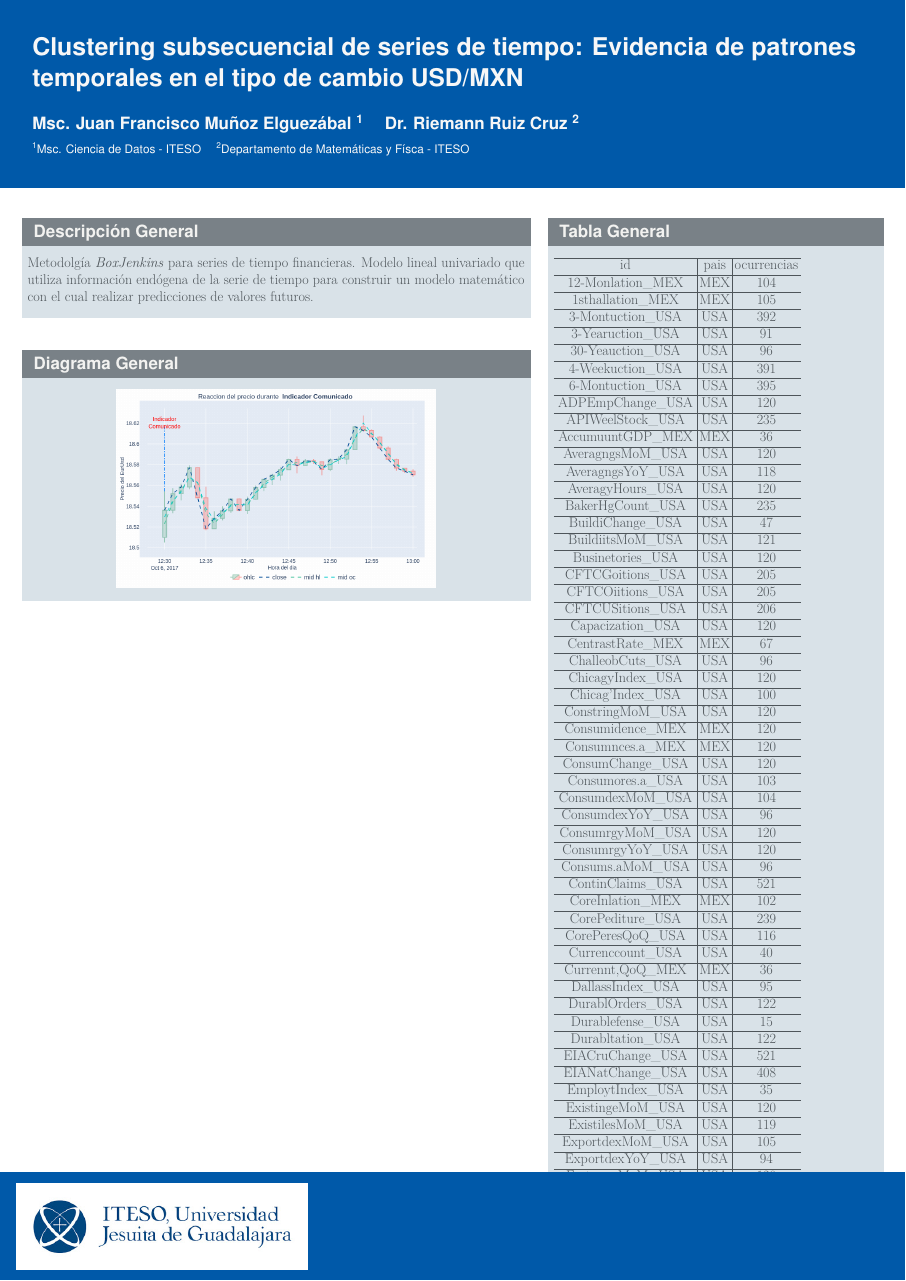
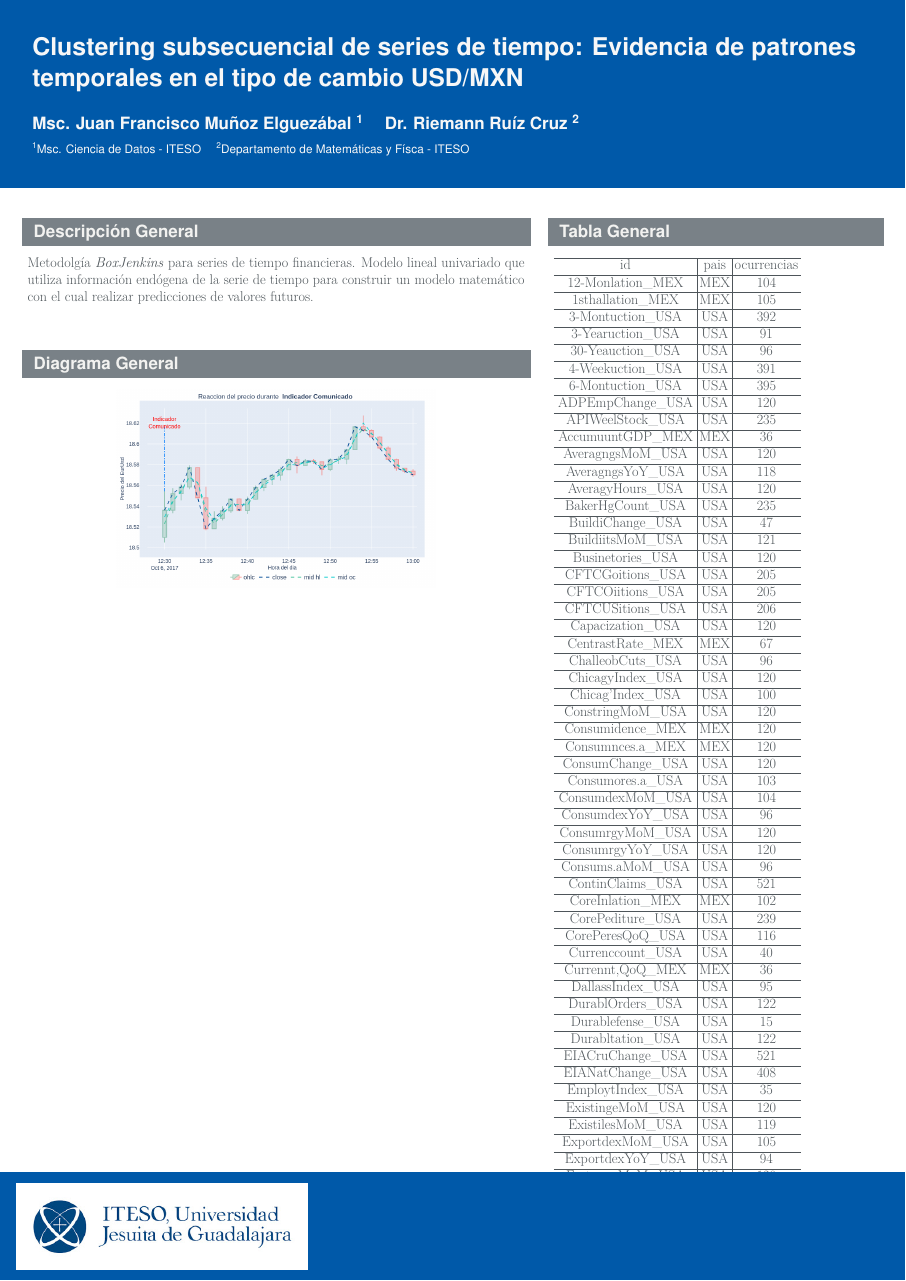
Before and after one commit to IFFranciscoME/STSC-Temporal-Patterns, a LaTeX poster (poster/poster_main.tex, which reads poster/iteraposter.cls): the whole page. Compiled offline with pdfLaTeX.

Commit message:
modificaciones poster

```diff
--- a/poster/iteraposter.cls
+++ b/poster/iteraposter.cls
@@ -150,10 +150,10 @@
 \setbeamercolor{alerted text}{fg = 1_iterawhite}
 
 \setbeamercolor{block title}{fg = 1_iterawhite, bg = 1_iteragrey3}
-\setbeamercolor{block body} {fg = 1_iteragrey4, bg = 1_iteragrey1}
+\setbeamercolor{block body} {fg = 1_iteragrey4, bg = 1_iterawhite1}
 
-\setbeamercolor{block title example}{fg = 1_iterawhite, bg = 1_iterawhite}
-\setbeamercolor{block body example} {fg = 1_iteragrey4, bg = 1_iterawhite}
+\setbeamercolor{block title highlighted}{fg = 1_iterawhite, bg = 1_iterawhite}
+\setbeamercolor{block body highlighted} {fg = 1_iteragrey4, bg = 1_iterawhite}
 
 \setbeamercolor{block title alerted}{fg = 1_iterawhite, bg = 1_iterawhite}
 \setbeamercolor{block body alerted} {fg = 1_iteragrey4, bg = 1_iterawhite}
@@ -180,7 +180,7 @@
                                     series = \bfseries,
                                     size   = \large}
 
-\setbeamerfont{block title example}{family = \sffamily,
+\setbeamerfont{block title highlighted}{family = \sffamily,
                                     series = \bfseries,
                                     size   = \large}
 
@@ -188,7 +188,7 @@
                            series = \normalfont,
                            size   = \normalsize}
 
-\setbeamerfont{block body example}{family = \rmfamily,
+\setbeamerfont{block body highlighted}{family = \rmfamily,
                                    series = \normalfont,
                                    size   = \normalsize}
 
@@ -282,20 +283,20 @@
 
 %%%%%%%%%%%%%%%%%%%%%%%%%%%%%%%%%%%%%%%%%%%%%%%%%%%%%%%%%%%%%%%%%%%%%%%%%%%%%%%
 
-\setbeamertemplate{block example begin}
+\setbeamertemplate{block highlighted begin}
 {
-    \setbeamercolor{itemize item}  {fg = block title example.bg}
-    \setbeamercolor{item projected}{fg = block title example.fg,
-                                    bg = block title example.bg}
+    \setbeamercolor{itemize item}  {fg = block title highlighted.bg}
+    \setbeamercolor{item projected}{fg = block title highlighted.fg,
+                                    bg = block title highlighted.bg}
     \setbeamercolor{description item}{fg = structure}
 
     \begin{beamercolorbox}[ht        = 3.2 ex,
                            dp        = 1.3 ex,
                            leftskip  = 2 ex,
                            rightskip = 2 ex]
-                          {block title example}
+                          {block title highlighted}
 
-        \usebeamerfont*{block title example}
+        \usebeamerfont*{block title highlighted}
         \insertblocktitle
 
     \end{beamercolorbox}
@@ -306,9 +307,9 @@
                            leftskip  = 2 ex,
                            rightskip = 2 ex,
                            vmode]
-                          {block body example}
+                          {block body highlighted}
 
-        \usebeamerfont{block example body}
+        \usebeamerfont{block highlighted body}
         \vskip2ex
         \begin{minipage}{\textwidth-4ex}
              \setlength{\parskip}{1.5ex}
@@ -316,7 +317,7 @@
 }
 
 
-\setbeamertemplate{block example end}
+\setbeamertemplate{block highlighted end}
 {
         \end{minipage}
     \vskip0.2ex
--- a/poster/poster_main.tex
+++ b/poster/poster_main.tex
@@ -74,7 +74,7 @@
 \author {
   Msc. Juan Francisco Mu\~noz Elguez\'abal \inst{1}
   \and
-  Dr. Riemann Ruiz Cruz \inst{2}
+  Dr. Riemann Ru\'iz Cruz \inst{2}
   }
 
 \institute {
```
Also changed, not shown: poster/poster_main-concordance.tex (+1 -1 lines), poster/poster_main.pdf, poster/iteraposter.cls (15 more changed lines), poster/poster_main.tex (4 more changed lines), 4 other files.
